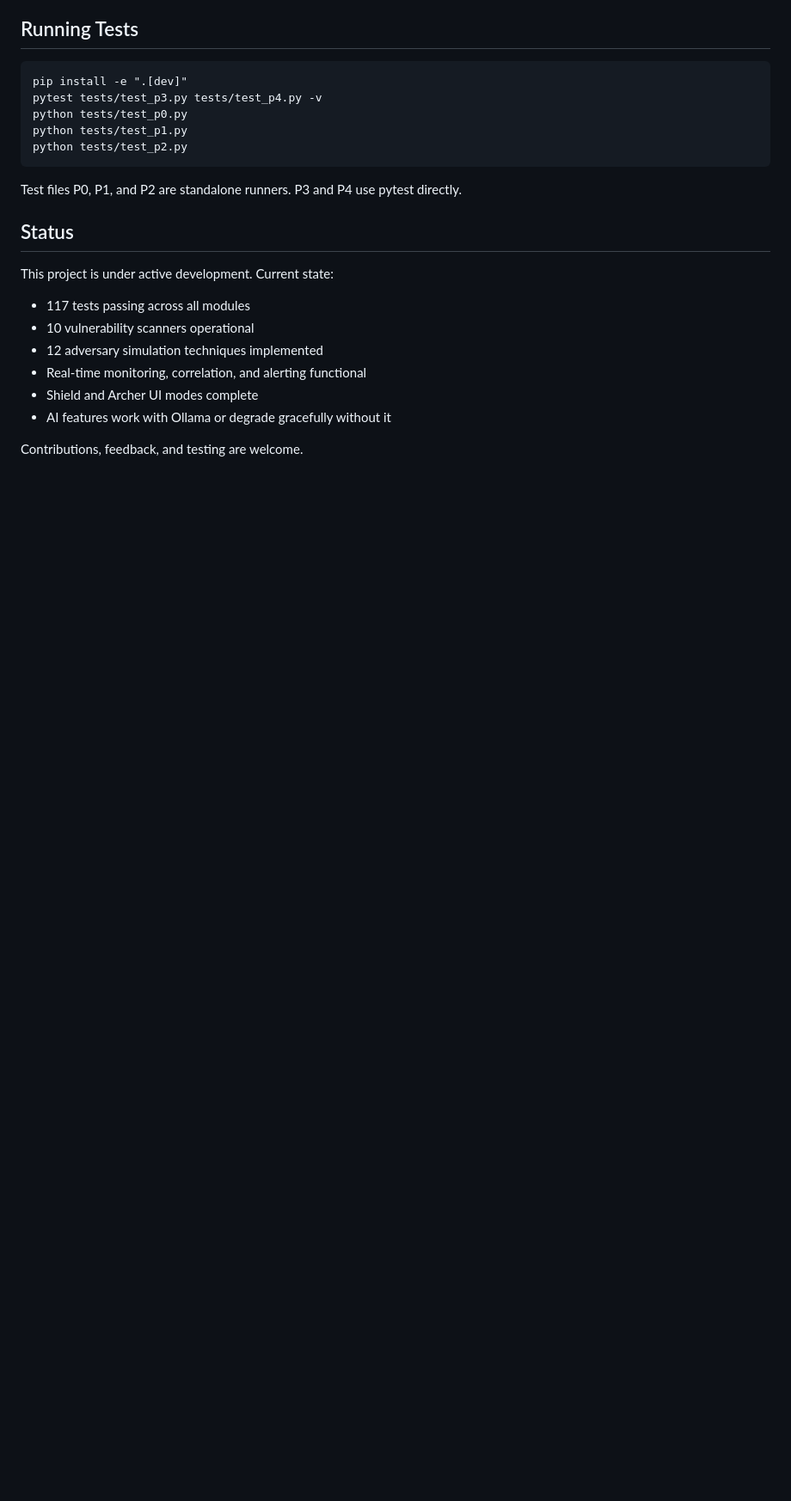
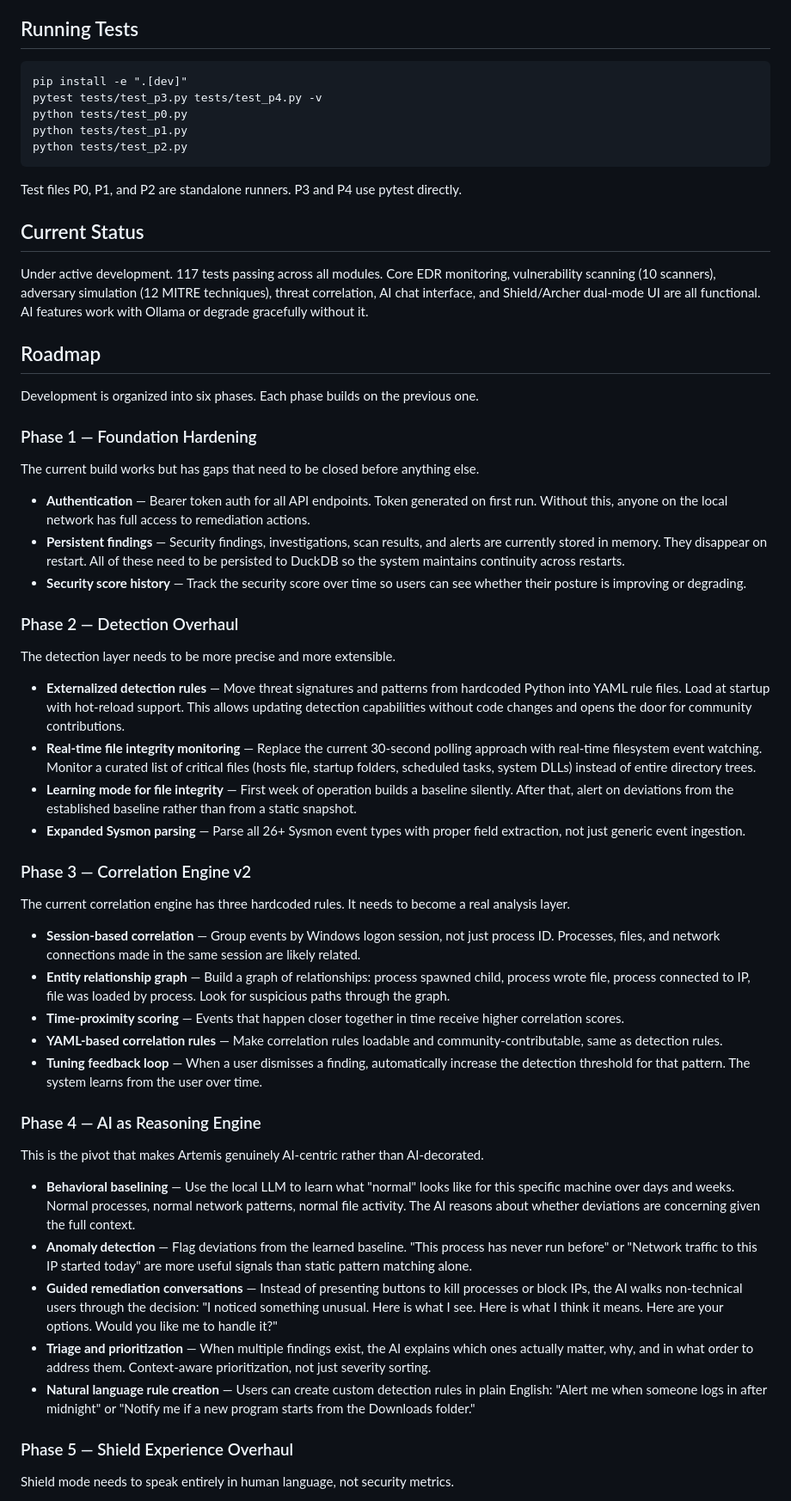
Before and after one commit to bytecreeper/project-artemis, a Markdown page: README.md, the part around one of its changes. Shown at 86% size. Rendered like a GitHub page; blank space fills up the shorter version.

Commit message:
Add development roadmap (6 phases) to README

```diff
--- a/README.md
+++ b/README.md
@@ -230,15 +230,52 @@ python tests/test_p2.py
 
 Test files P0, P1, and P2 are standalone runners. P3 and P4 use pytest directly.
 
-## Status
+## Current Status
 
-This project is under active development. Current state:
+Under active development. 117 tests passing across all modules. Core EDR monitoring, vulnerability scanning (10 scanners), adversary simulation (12 MITRE techniques), threat correlation, AI chat interface, and Shield/Archer dual-mode UI are all functional. AI features work with Ollama or degrade gracefully without it.
 
-- 117 tests passing across all modules
-- 10 vulnerability scanners operational
-- 12 adversary simulation techniques implemented
-- Real-time monitoring, correlation, and alerting functional
-- Shield and Archer UI modes complete
-- AI features work with Ollama or degrade gracefully without it
+## Roadmap
 
-Contributions, feedback, and testing are welcome.
+Development is organized into six phases. Each phase builds on the previous one.
+
+### Phase 1 — Foundation Hardening
+
+The current build works but has gaps that need to be closed before anything else.
+
+- **Authentication** — Bearer token auth for all API endpoints. Token generated on first run. Without this, anyone on the local network has full access to remediation actions.
+- **Persistent findings** — Security findings, investigations, scan results, and alerts are currently stored in memory. They disappear on restart. All of these need to be persisted to DuckDB so the system maintains continuity across restarts.
+- **Security score history** — Track the security score over time so users can see whether their posture is improving or degrading.
+
+### Phase 2 — Detection Overhaul
+
+The detection layer needs to be more precise and more extensible.
+
+- **Externalized detection rules** — Move threat signatures and patterns from hardcoded Python into YAML rule files. Load at startup with hot-reload support. This allows updating detection capabilities without code changes and opens the door for community contributions.
+- **Real-time file integrity monitoring** — Replace the current 30-second polling approach with real-time filesystem event watching. Monitor a curated list of critical files (hosts file, startup folders, scheduled tasks, system DLLs) instead of entire directory trees.
+- **Learning mode for file integrity** — First week of operation builds a baseline silently. After that, alert on deviations from the established baseline rather than from a static snapshot.
+- **Expanded Sysmon parsing** — Parse all 26+ Sysmon event types with proper field extraction, not just generic event ingestion.
+
+### Phase 3 — Correlation Engine v2
+
+The current correlation engine has three hardcoded rules. It needs to become a real analysis layer.
+
+- **Session-based correlation** — Group events by Windows logon session, not just process ID. Processes, files, and network connections made in the same session are likely related.
+- **Entity relationship graph** — Build a graph of relationships: process spawned child, process wrote file, process connected to IP, file was loaded by process. Look for suspicious paths through the graph.
+- **Time-proximity scoring** — Events that happen closer together in time receive higher correlation scores.
+- **YAML-based correlation rules** — Make correlation rules loadable and community-contributable, same as detection rules.
+- **Tuning feedback loop** — When a user dismisses a finding, automatically increase the detection threshold for that pattern. The system learns from the user over time.
+
+### Phase 4 — AI as Reasoning Engine
+
+This is the pivot that makes Artemis genuinely AI-centric rather than AI-decorated.
+
+- **Behavioral baselining** — Use the local LLM to learn what "normal" looks like for this specific machine over days and weeks. Normal processes, normal network patterns, normal file activity. The AI reasons about whether deviations are concerning given the full context.
+- **Anomaly detection** — Flag deviations from the learned baseline. "This process has never run before" or "Network traffic to this IP started today" are more useful signals than static pattern matching alone.
+- **Guided remediation conversations** — Instead of presenting buttons to kill processes or block IPs, the AI walks non-technical users through the decision: "I noticed something unusual. Here is what I see. Here is what I think it means. Here are your options. Would you like me to handle it?"
+- **Triage and prioritization** — When multiple findings exist, the AI explains which ones actually matter, why, and in what order to address them. Context-aware prioritization, not just severity sorting.
+- **Natural language rule creation** — Users can create custom detection rules in plain English: "Alert me when someone logs in after midnight" or "Notify me if a new program starts from the Downloads folder."
+
+### Phase 5 — Shield Experience Overhaul
+
+Shield mode needs to speak entirely in human language, not security metrics.
+
```
Also changed, not shown: other parts of README.md (+18 -0 lines).
